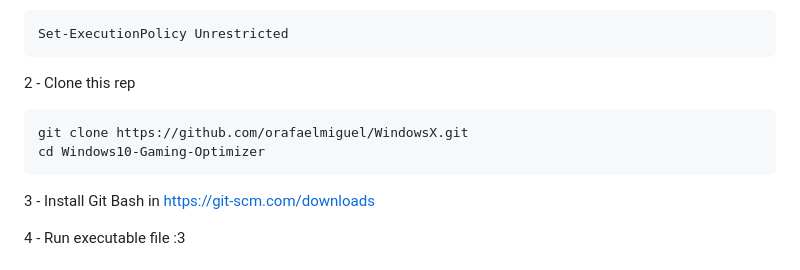
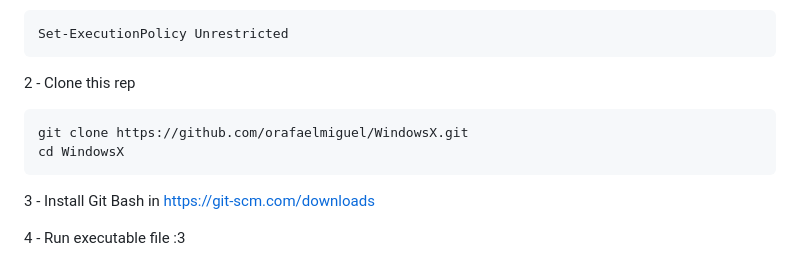
Before and after one commit to orafaelmiguel/WindowsX, a Markdown page: README.md, the part around the change. GitHub-like rendering.

````diff
--- a/README.md
+++ b/README.md
@@ -121,7 +121,7 @@ Set-ExecutionPolicy Unrestricted
 2 - Clone this rep
 ```
 git clone https://github.com/orafaelmiguel/WindowsX.git
-cd Windows10-Gaming-Optimizer
+cd WindowsX
 ```
 
 3 - Install Git Bash in https://git-scm.com/downloads
````
